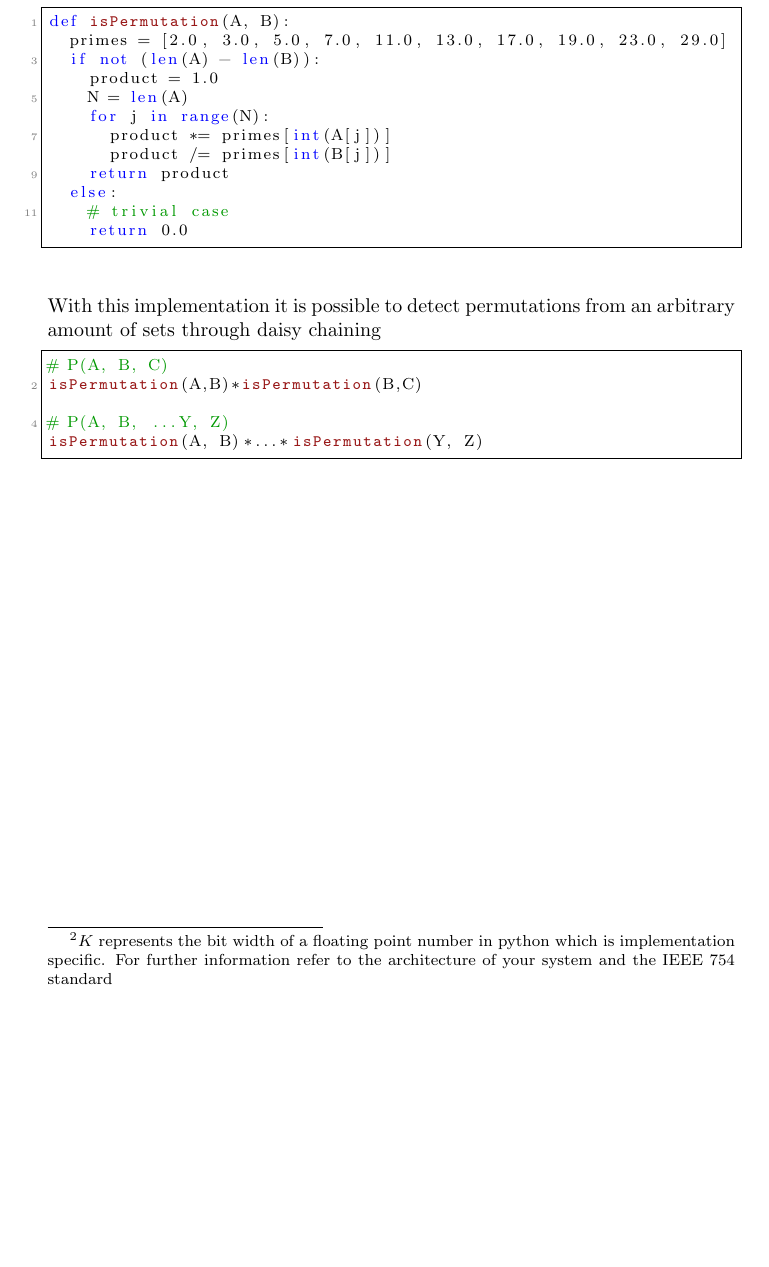
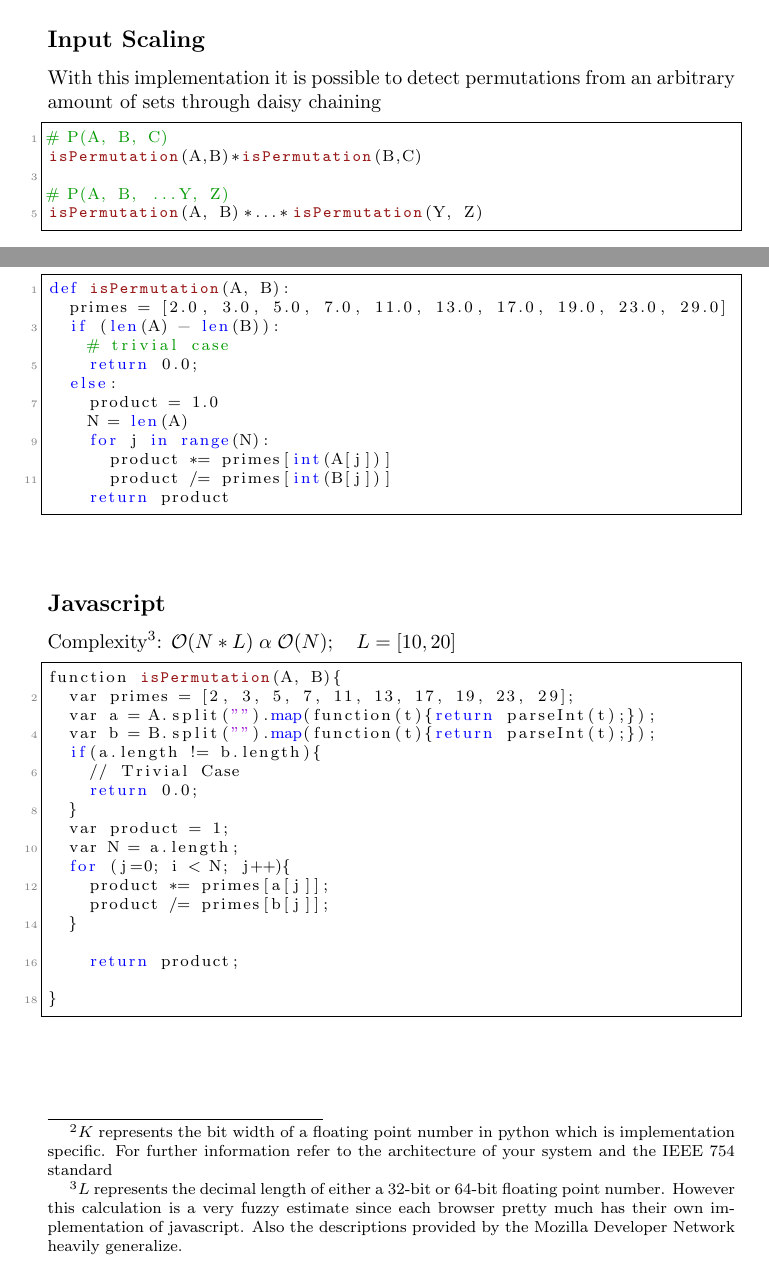
Before and after one commit to CosmoShinobi/permutation-algorithm, a LaTeX paper (permutation-algorithm.tex): part of page 3 of 3 before the commit and two parts of pages 2 and 3 of 3 after it, the two joined at a grey line, cut at the place of the change, the shorter picture padded with empty space. Compiled offline with pdfLaTeX.

Commit message:
Updated complexity calculation for javascript

```diff
--- a/permutation-algorithm.tex
+++ b/permutation-algorithm.tex
@@ -99,6 +99,18 @@ B = \{2, 3, 0, 0\}
 \begin{equation}
 P(A, B) = \frac{\mathcal{P}(0) \times \mathcal{P}(2) \times \mathcal{P}(0) \times \mathcal{P}(2)}{\mathcal{P}(2) \times \mathcal{P}(3) \times \mathcal{P}(0) \times \mathcal{P}(0)} = \frac{2 \times 3 \times 2 \times 3}{3 \times 7 \times \times 2 \times 2} = \frac{2^{2} \times 3^{2}}{2^{2} \times 3 \times 7} = \frac{3}{7}
 \end{equation}
+
+
+\subsection*{Input Scaling}
+With this implementation it is possible to detect permutations from an arbitrary amount of sets through daisy chaining
+\begin{lstlisting}
+# P(A, B, C)
+isPermutation(A,B)*isPermutation(B,C)
+
+# P(A, B, ...Y, Z)
+isPermutation(A, B)*...*isPermutation(Y, Z)
+\end{lstlisting}
+
 \pagebreak
 \section*{Implementation}
 \subsection*{Python}
@@ -106,26 +118,41 @@ Complexity\footnote{$K$ represents the bit width of a floating point number in p
 \begin{lstlisting}
 def isPermutation(A, B):
 	primes = [2.0, 3.0, 5.0, 7.0, 11.0, 13.0, 17.0, 19.0, 23.0, 29.0]
-	if not (len(A) - len(B)):
+	if (len(A) - len(B)):
+		# trivial case
+		return 0.0;
+	else:
 		product = 1.0
 		N = len(A)
 		for j in range(N):
 			product *= primes[int(A[j])]
 			product /= primes[int(B[j])]
 		return product
-	else:
-		# trivial case
-		return 0.0
 \end{lstlisting}
-With this implementation it is possible to detect permutations from an arbitrary amount of sets through daisy chaining
-\begin{lstlisting}[frame=single]
-# P(A, B, C)
-isPermutation(A,B)*isPermutation(B,C)
 
-# P(A, B, ...Y, Z)
-isPermutation(A, B)*...*isPermutation(Y, Z)
+\subsection*{Javascript}
+Complexity\footnote{$L$ represents the decimal length of either a 32-bit or 64-bit floating point number. However this calculation is a very fuzzy estimate since each browser pretty much has their own implementation of javascript. Also the descriptions provided by the Mozilla Developer Network heavily generalize.}: $\mathcal{O}(N*L) \; \alpha \; \mathcal{O}(N);\quad L=[10, 20]$
+\begin{lstlisting}
+function isPermutation(A, B){
+	var primes = [2, 3, 5, 7, 11, 13, 17, 19, 23, 29];
+	var a = A.split("").map(function(t){return parseInt(t);});
+	var b = B.split("").map(function(t){return parseInt(t);});
+	if(a.length != b.length){
+		// Trivial Case
+		return 0.0;
+	}
+	var product = 1;
+	var N = a.length;
+	for (j=0; i < N; j++){
+		product *= primes[a[j]];
+		product /= primes[b[j]];
+	}
+
+		return product;
+
+}
+
 \end{lstlisting}
 
 
-
 \end{document}
```
